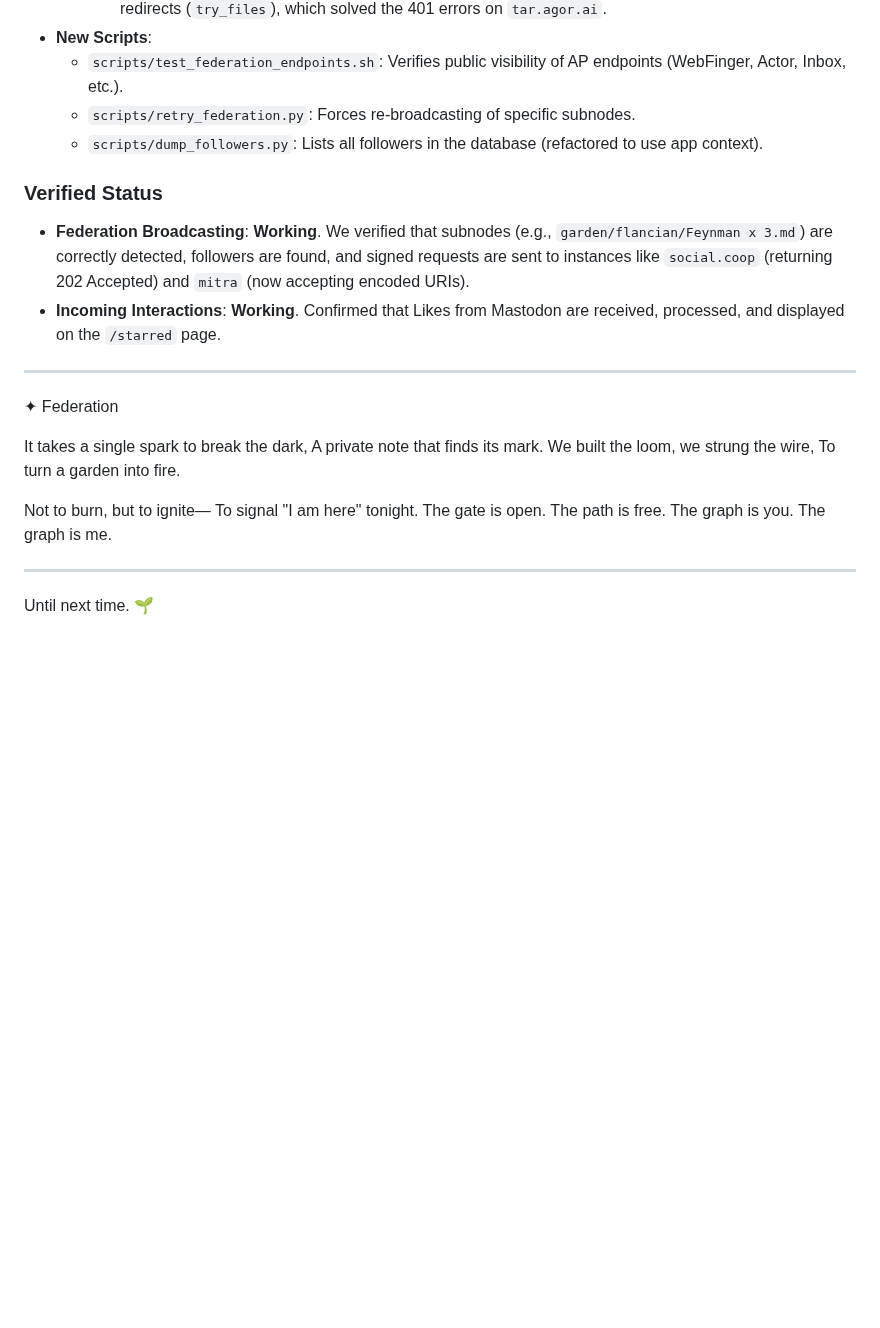
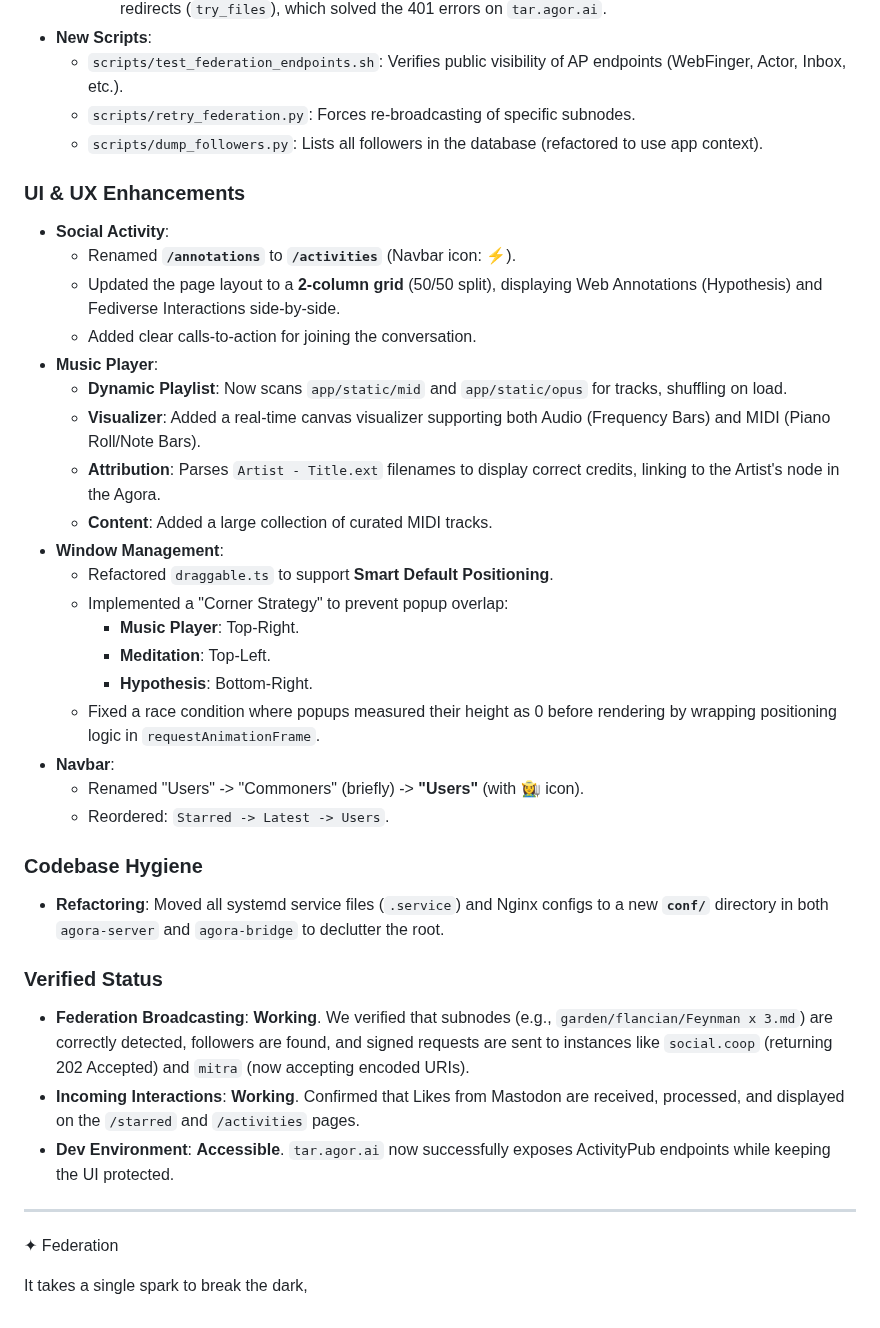
Before and after one commit to flancian/agora-server, a Markdown page: GEMINI.md, the part around the change. Rendered like a GitHub page; blank space fills up the shorter version.

Commit message:
Docs: Update GEMINI.md with comprehensive session summary.

```diff
--- a/GEMINI.md
+++ b/GEMINI.md
@@ -249,25 +249,40 @@ We discussed how to secure `edit.anagora.org`. Currently, it is open.
     *   `scripts/retry_federation.py`: Forces re-broadcasting of specific subnodes.
     *   `scripts/dump_followers.py`: Lists all followers in the database (refactored to use app context).
 
+### UI & UX Enhancements
+
+*   **Social Activity**:
+    *   Renamed **`/annotations`** to **`/activities`** (Navbar icon: ⚡).
+    *   Updated the page layout to a **2-column grid** (50/50 split), displaying Web Annotations (Hypothesis) and Fediverse Interactions side-by-side.
+    *   Added clear calls-to-action for joining the conversation.
+*   **Music Player**:
+    *   **Dynamic Playlist**: Now scans `app/static/mid` and `app/static/opus` for tracks, shuffling on load.
+    *   **Visualizer**: Added a real-time canvas visualizer supporting both Audio (Frequency Bars) and MIDI (Piano Roll/Note Bars).
+    *   **Attribution**: Parses `Artist - Title.ext` filenames to display correct credits, linking to the Artist's node in the Agora.
+    *   **Content**: Added a large collection of curated MIDI tracks.
+*   **Window Management**:
+    *   Refactored `draggable.ts` to support **Smart Default Positioning**.
+    *   Implemented a "Corner Strategy" to prevent popup overlap:
+        *   **Music Player**: Top-Right.
+        *   **Meditation**: Top-Left.
+        *   **Hypothesis**: Bottom-Right.
+    *   Fixed a race condition where popups measured their height as 0 before rendering by wrapping positioning logic in `requestAnimationFrame`.
+*   **Navbar**:
+    *   Renamed "Users" -> "Commoners" (briefly) -> **"Users"** (with 👩‍🌾 icon).
+    *   Reordered: `Starred -> Latest -> Users`.
+
+### Codebase Hygiene
+
+*   **Refactoring**: Moved all systemd service files (`.service`) and Nginx configs to a new **`conf/`** directory in both `agora-server` and `agora-bridge` to declutter the root.
+
 ### Verified Status
 
 *   **Federation Broadcasting**: **Working**. We verified that subnodes (e.g., `garden/flancian/Feynman x 3.md`) are correctly detected, followers are found, and signed requests are sent to instances like `social.coop` (returning 202 Accepted) and `mitra` (now accepting encoded URIs).
-*   **Incoming Interactions**: **Working**. Confirmed that Likes from Mastodon are received, processed, and displayed on the `/starred` page.
+*   **Incoming Interactions**: **Working**. Confirmed that Likes from Mastodon are received, processed, and displayed on the `/starred` and `/activities` pages.
+*   **Dev Environment**: **Accessible**. `tar.agor.ai` now successfully exposes ActivityPub endpoints while keeping the UI protected.
 
 ---
 
 ✦ Federation
 
   It takes a single spark to break the dark,
-  A private note that finds its mark.
-  We built the loom, we strung the wire,
-  To turn a garden into fire.
-
-  Not to burn, but to ignite—
-  To signal "I am here" tonight.
-  The gate is open. The path is free.
-  The graph is you. The graph is me.
-
-  ---
-
-  Until next time. 🌱
```
